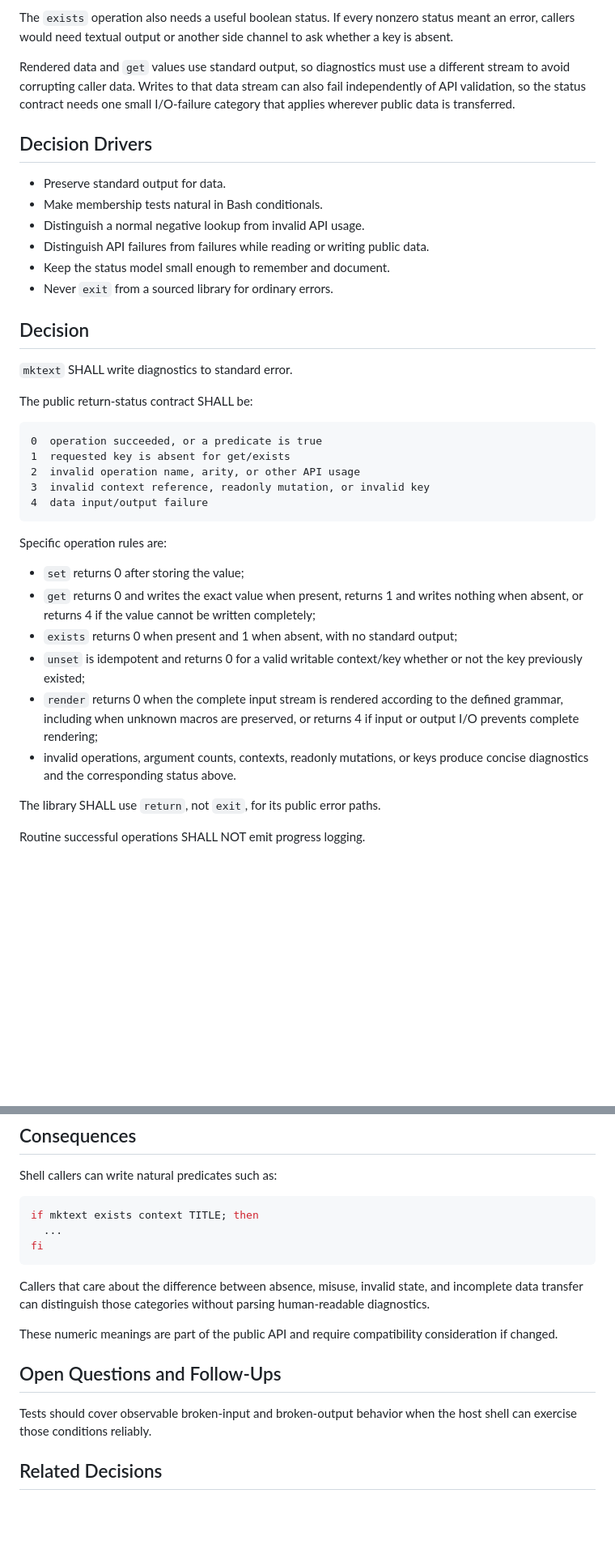
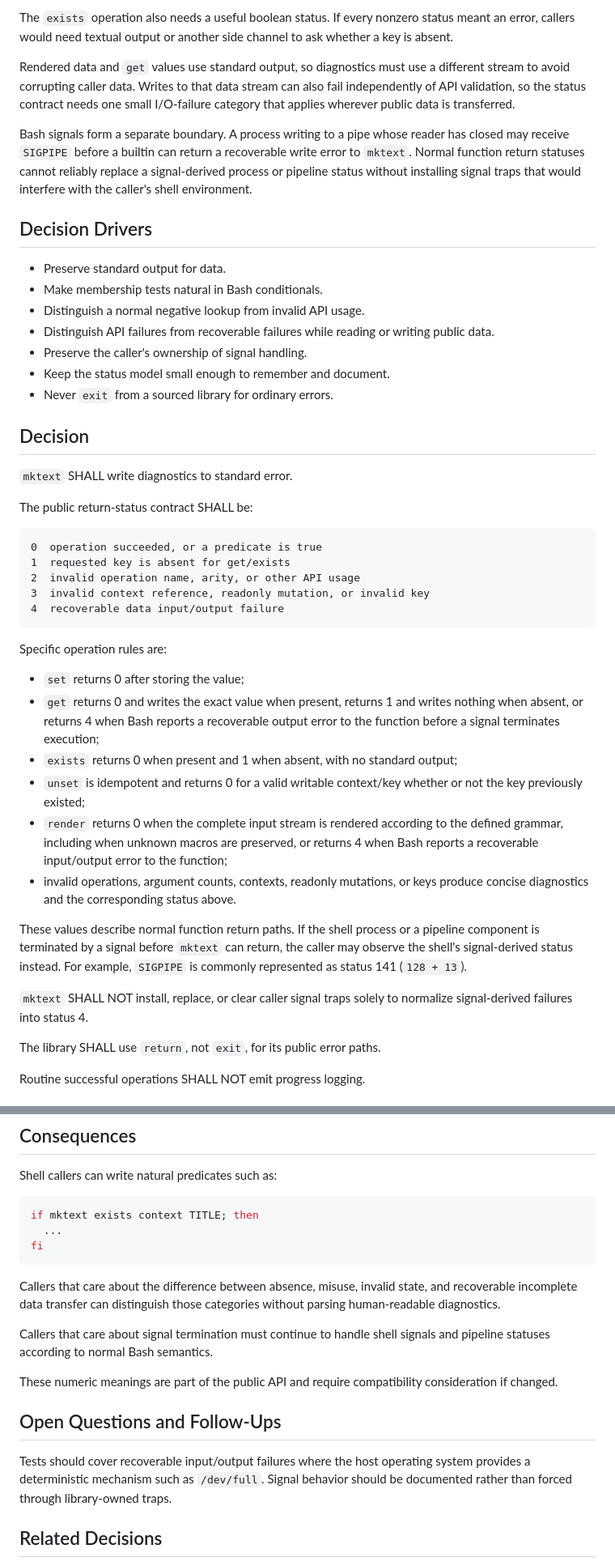
Before and after one commit to wesley-dean/mktext, a Markdown page: doc/adr/ADR-007-define-diagnostics-and-return-status-semantics.md, 2 parts joined by grey strips. Shown at 81% size. GitHub-like rendering; blank space fills up the shorter version.

Commit message:
docs: define signal boundary for I/O failures

````diff
--- a/doc/adr/ADR-007-define-diagnostics-and-return-status-semantics.md
+++ b/doc/adr/ADR-007-define-diagnostics-and-return-status-semantics.md
@@ -26,12 +26,20 @@ different stream to avoid corrupting caller data.  Writes to that data stream
 can also fail independently of API validation, so the status contract needs one
 small I/O-failure category that applies wherever public data is transferred.
 
+Bash signals form a separate boundary.  A process writing to a pipe whose reader
+has closed may receive `SIGPIPE` before a builtin can return a recoverable write
+error to `mktext`.  Normal function return statuses cannot reliably replace a
+signal-derived process or pipeline status without installing signal traps that
+would interfere with the caller's shell environment.
+
 ## Decision Drivers
 
 - Preserve standard output for data.
 - Make membership tests natural in Bash conditionals.
 - Distinguish a normal negative lookup from invalid API usage.
-- Distinguish API failures from failures while reading or writing public data.
+- Distinguish API failures from recoverable failures while reading or writing
+  public data.
+- Preserve the caller's ownership of signal handling.
 - Keep the status model small enough to remember and document.
 - Never `exit` from a sourced library for ordinary errors.
 
@@ -46,22 +54,31 @@ The public return-status contract SHALL be:
 1  requested key is absent for get/exists
 2  invalid operation name, arity, or other API usage
 3  invalid context reference, readonly mutation, or invalid key
-4  data input/output failure
+4  recoverable data input/output failure
 ```
 
 Specific operation rules are:
 
 - `set` returns 0 after storing the value;
 - `get` returns 0 and writes the exact value when present, returns 1 and writes
-  nothing when absent, or returns 4 if the value cannot be written completely;
+  nothing when absent, or returns 4 when Bash reports a recoverable output error
+  to the function before a signal terminates execution;
 - `exists` returns 0 when present and 1 when absent, with no standard output;
 - `unset` is idempotent and returns 0 for a valid writable context/key whether
   or not the key previously existed;
 - `render` returns 0 when the complete input stream is rendered according to the
-  defined grammar, including when unknown macros are preserved, or returns 4 if
-  input or output I/O prevents complete rendering;
+  defined grammar, including when unknown macros are preserved, or returns 4
+  when Bash reports a recoverable input/output error to the function;
 - invalid operations, argument counts, contexts, readonly mutations, or keys
   produce concise diagnostics and the corresponding status above.
+
+These values describe normal function return paths.  If the shell process or a
+pipeline component is terminated by a signal before `mktext` can return, the
+caller may observe the shell's signal-derived status instead.  For example,
+`SIGPIPE` is commonly represented as status 141 (`128 + 13`).
+
+`mktext` SHALL NOT install, replace, or clear caller signal traps solely to
+normalize signal-derived failures into status 4.
 
 The library SHALL use `return`, not `exit`, for its public error paths.
 
@@ -107,16 +131,20 @@ fi
 ```
 
 Callers that care about the difference between absence, misuse, invalid state,
-and incomplete data transfer can distinguish those categories without parsing
-human-readable diagnostics.
+and recoverable incomplete data transfer can distinguish those categories
+without parsing human-readable diagnostics.
+
+Callers that care about signal termination must continue to handle shell signals
+and pipeline statuses according to normal Bash semantics.
 
 These numeric meanings are part of the public API and require compatibility
 consideration if changed.
 
 ## Open Questions and Follow-Ups
 
-Tests should cover observable broken-input and broken-output behavior when the
-host shell can exercise those conditions reliably.
+Tests should cover recoverable input/output failures where the host operating
+system provides a deterministic mechanism such as `/dev/full`.  Signal behavior
+should be documented rather than forced through library-owned traps.
 
 ## Related Decisions
 
````
Also changed, not shown: other parts of doc/adr/ADR-007-define-diagnostics-and-return-status-semantics.md (+7 -0 lines), doc/mktext-spec.md (+21 -8 lines).
